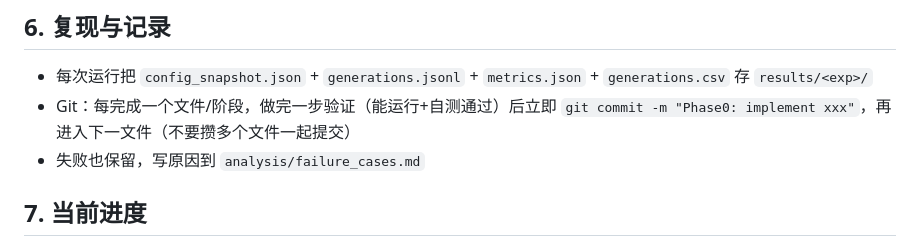
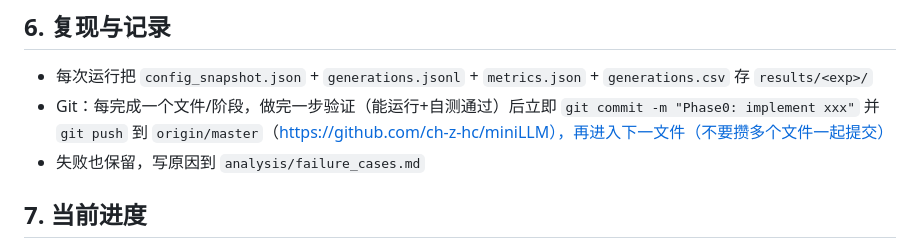
Before and after one commit to ch-z-hc/miniLLM, a Markdown page: AGENTS.md, the part around the change. GitHub-like rendering.

Commit message:
docs: update AGENTS.md git workflow to commit+push to origin/master

```diff
--- a/AGENTS.md
+++ b/AGENTS.md
@@ -90,7 +90,7 @@ miniLLM/
 ## 6. 复现与记录
 
 - 每次运行把 `config_snapshot.json` + `generations.jsonl` + `metrics.json` + `generations.csv` 存 `results/<exp>/`
-- Git：每完成一个文件/阶段，做完一步验证（能运行+自测通过）后立即 `git commit -m "Phase0: implement xxx"`，再进入下一文件（不要攒多个文件一起提交）
+- Git：每完成一个文件/阶段，做完一步验证（能运行+自测通过）后立即 `git commit -m "Phase0: implement xxx"` 并 `git push` 到 `origin/master`（https://github.com/ch-z-hc/miniLLM），再进入下一文件（不要攒多个文件一起提交）
 - 失败也保留，写原因到 `analysis/failure_cases.md`
 
 ## 7. 当前进度
```
